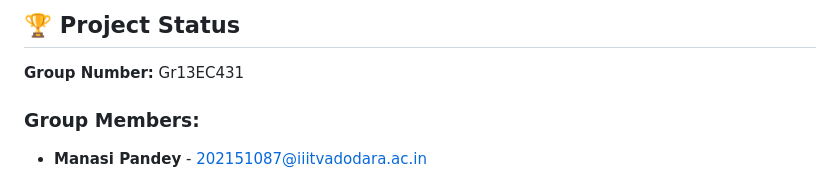
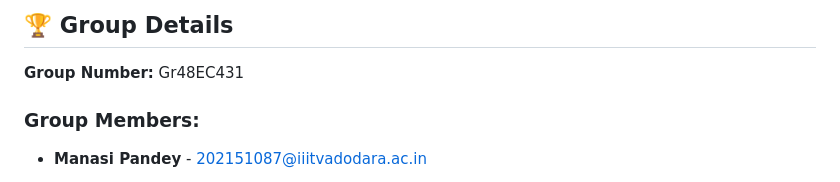
Before and after one commit to Samriddhi15/RadioSaber_5G_project, a Markdown page: README.md, the part around the change. Rendered like a GitHub page.

```diff
--- a/README.md
+++ b/README.md
@@ -1,5 +1,5 @@
-## 🏆 Project Status
-**Group Number:** Gr13EC431
+## 🏆 Group Details
+**Group Number:** Gr48EC431
 
 ### Group Members:
 - **Manasi Pandey**  - 202151087@iiitvadodara.ac.in
```
